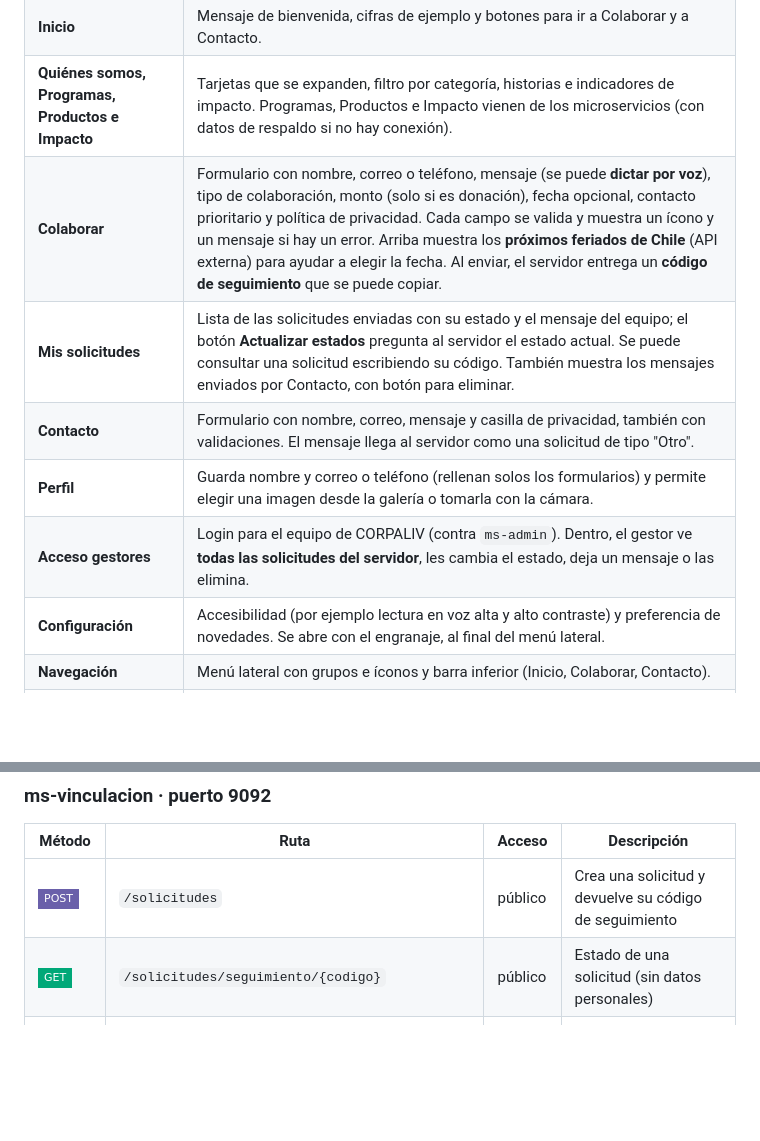
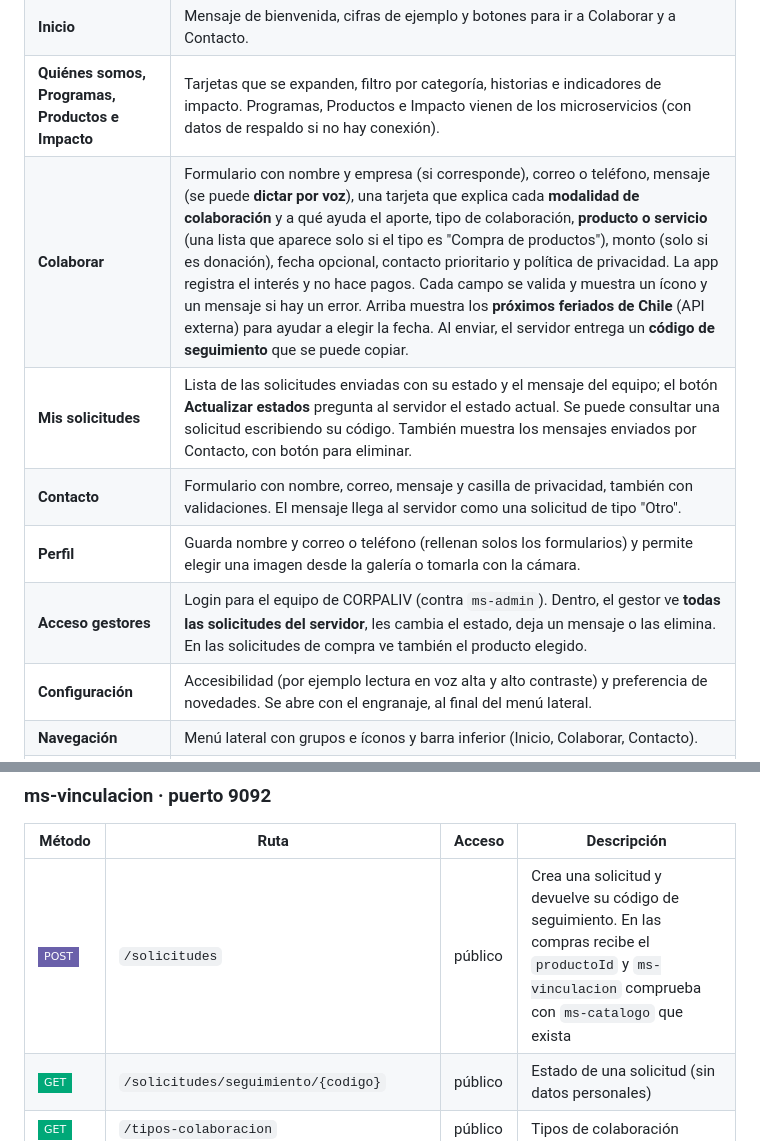
Before and after one commit to domimoly/AplicacionCORPALIV, a Markdown page: README.md, 2 parts joined by grey strips. GitHub-like rendering; badges without logos; blank space fills up the shorter version.

```diff
--- a/README.md
+++ b/README.md
@@ -76,11 +76,11 @@ El equipo de CORPALIV (gestores) entra con correo y clave para revisar las solic
 | **Bienvenida** | Pantalla inicial con el logo y qué se puede hacer en la app. Tiene un botón discreto de "Acceso gestores" para el equipo. |
 | **Inicio** | Mensaje de bienvenida, cifras de ejemplo y botones para ir a Colaborar y a Contacto. |
 | **Quiénes somos, Programas, Productos e Impacto** | Tarjetas que se expanden, filtro por categoría, historias e indicadores de impacto. Programas, Productos e Impacto vienen de los microservicios (con datos de respaldo si no hay conexión). |
-| **Colaborar** | Formulario con nombre, correo o teléfono, mensaje (se puede **dictar por voz**), tipo de colaboración, monto (solo si es donación), fecha opcional, contacto prioritario y política de privacidad. Cada campo se valida y muestra un ícono y un mensaje si hay un error. Arriba muestra los **próximos feriados de Chile** (API externa) para ayudar a elegir la fecha. Al enviar, el servidor entrega un **código de seguimiento** que se puede copiar. |
+| **Colaborar** | Formulario con nombre y empresa (si corresponde), correo o teléfono, mensaje (se puede **dictar por voz**), una tarjeta que explica cada **modalidad de colaboración** y a qué ayuda el aporte, tipo de colaboración, **producto o servicio** (una lista que aparece solo si el tipo es "Compra de productos"), monto (solo si es donación), fecha opcional, contacto prioritario y política de privacidad. La app registra el interés y no hace pagos. Cada campo se valida y muestra un ícono y un mensaje si hay un error. Arriba muestra los **próximos feriados de Chile** (API externa) para ayudar a elegir la fecha. Al enviar, el servidor entrega un **código de seguimiento** que se puede copiar. |
 | **Mis solicitudes** | Lista de las solicitudes enviadas con su estado y el mensaje del equipo; el botón **Actualizar estados** pregunta al servidor el estado actual. Se puede consultar una solicitud escribiendo su código. También muestra los mensajes enviados por Contacto, con botón para eliminar. |
 | **Contacto** | Formulario con nombre, correo, mensaje y casilla de privacidad, también con validaciones. El mensaje llega al servidor como una solicitud de tipo "Otro". |
 | **Perfil** | Guarda nombre y correo o teléfono (rellenan solos los formularios) y permite elegir una imagen desde la galería o tomarla con la cámara. |
-| **Acceso gestores** | Login para el equipo de CORPALIV (contra `ms-admin`). Dentro, el gestor ve **todas las solicitudes del servidor**, les cambia el estado, deja un mensaje o las elimina. |
+| **Acceso gestores** | Login para el equipo de CORPALIV (contra `ms-admin`). Dentro, el gestor ve **todas las solicitudes del servidor**, les cambia el estado, deja un mensaje o las elimina. En las solicitudes de compra ve también el producto elegido. |
 | **Configuración** | Accesibilidad (por ejemplo lectura en voz alta y alto contraste) y preferencia de novedades. Se abre con el engranaje, al final del menú lateral. |
 | **Navegación** | Menú lateral con grupos e íconos y barra inferior (Inicio, Colaborar, Contacto). |
 | **Animaciones** | Transición suave entre pantallas, mensajes de éxito que aparecen y desaparecen, íconos de error e indicador de carga al guardar. |
@@ -206,7 +206,7 @@ Los que dicen **token** requieren el encabezado `Authorization: Bearer <token>`.
 
 | Método | Ruta | Acceso | Descripción |
 |---|---|---|---|
-| ![POST](https://img.shields.io/badge/POST-6A60AA?style=flat-square) | `/solicitudes` | público | Crea una solicitud y devuelve su código de seguimiento |
+| ![POST](https://img.shields.io/badge/POST-6A60AA?style=flat-square) | `/solicitudes` | público | Crea una solicitud y devuelve su código de seguimiento. En las compras recibe el `productoId` y `ms-vinculacion` comprueba con `ms-catalogo` que exista |
 | ![GET](https://img.shields.io/badge/GET-00A878?style=flat-square) | `/solicitudes/seguimiento/{codigo}` | público | Estado de una solicitud (sin datos personales) |
 | ![GET](https://img.shields.io/badge/GET-00A878?style=flat-square) | `/tipos-colaboracion` | público | Tipos de colaboración |
 | ![GET](https://img.shields.io/badge/GET-00A878?style=flat-square) | `/solicitudes` (filtro opcional `?estado=`), `/solicitudes/{id}`, `/solicitudes/{id}/historial` | token | Consulta para el gestor |
```
Also changed, not shown: other parts of README.md (+12 -2 lines), capturas/apk-firmado-resultado.png (added), capturas/apk-firmado-ventana.png (added), 3 other files.
